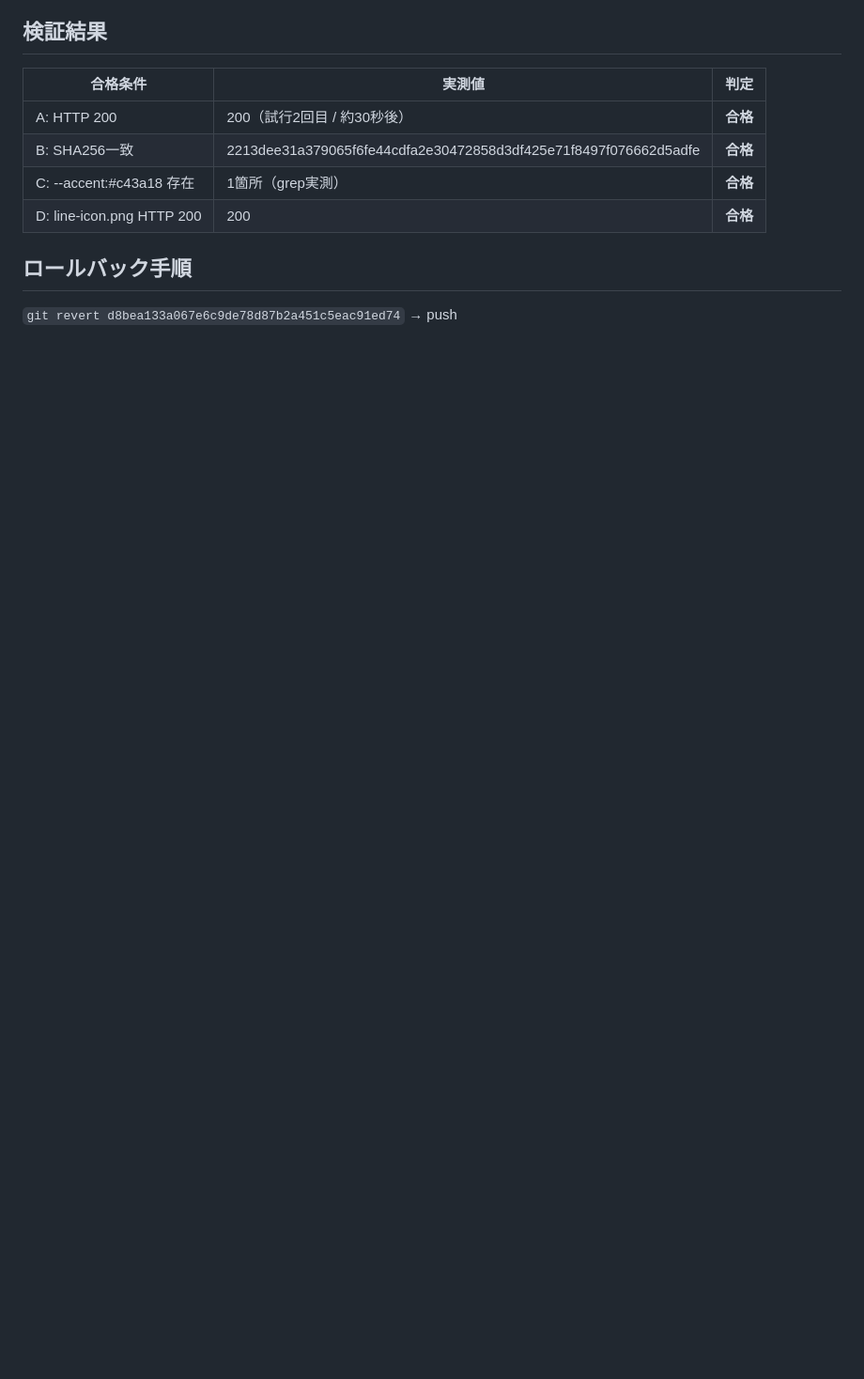
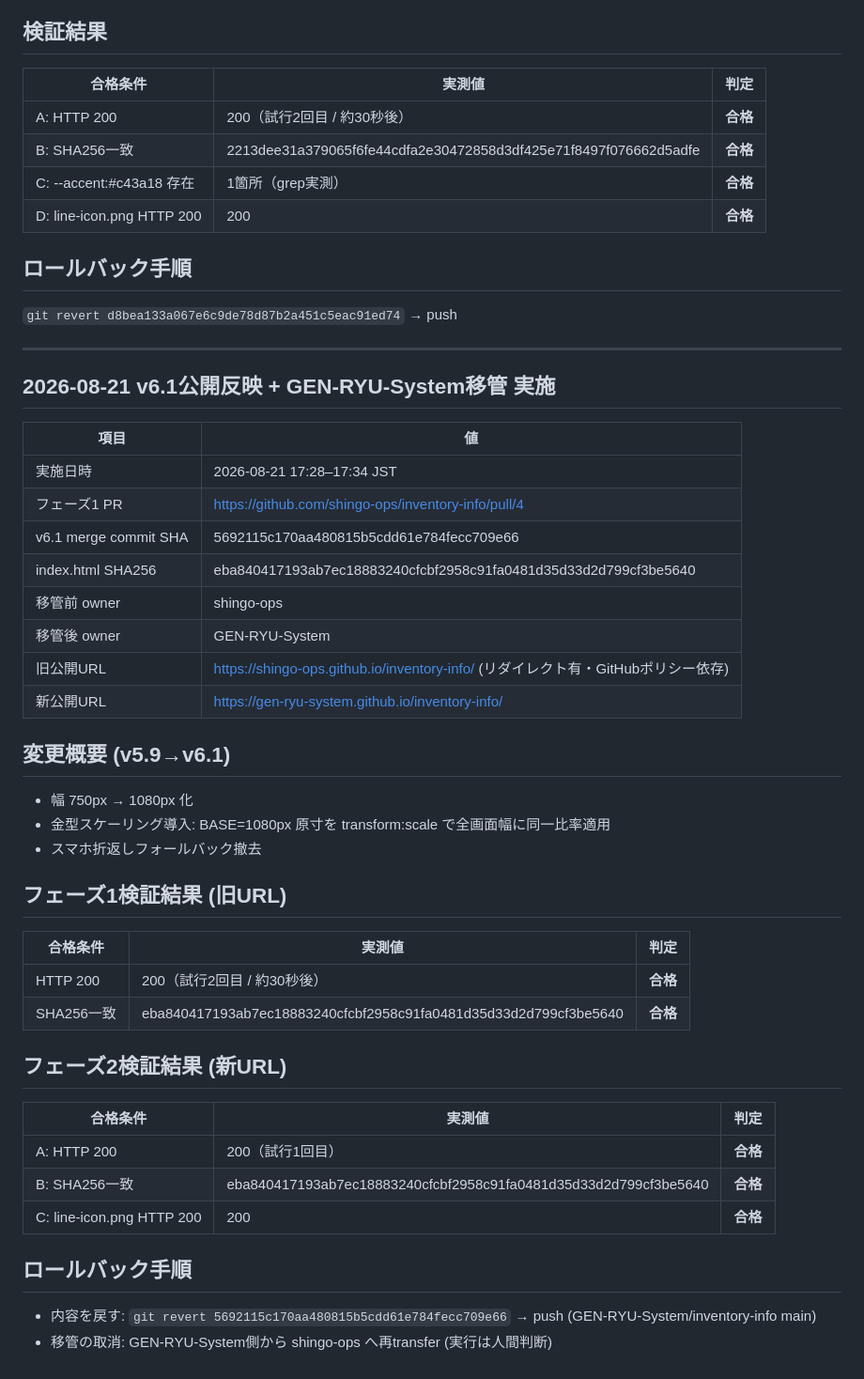
Before and after one commit to GEN-RYU-System/inventory-info, a Markdown page: docs/DEPLOY_LOG.md, the part around the change. Shown at 94% size. Rendered like a GitHub page; blank space fills up the shorter version.

Commit message:
docs: v6.1公開＋GEN-RYU-System移管ログ追記 (5692115)

```diff
--- a/docs/DEPLOY_LOG.md
+++ b/docs/DEPLOY_LOG.md
@@ -88,3 +88,44 @@ v3.0 → v5.9 全差分:
 ## ロールバック手順
 
 `git revert d8bea133a067e6c9de78d87b2a451c5eac91ed74` → push
+
+---
+
+## 2026-08-21 v6.1公開反映 + GEN-RYU-System移管 実施
+
+| 項目 | 値 |
+|------|-----|
+| 実施日時 | 2026-08-21 17:28–17:34 JST |
+| フェーズ1 PR | https://github.com/shingo-ops/inventory-info/pull/4 |
+| v6.1 merge commit SHA | 5692115c170aa480815b5cdd61e784fecc709e66 |
+| index.html SHA256 | eba840417193ab7ec18883240cfcbf2958c91fa0481d35d33d2d799cf3be5640 |
+| 移管前 owner | shingo-ops |
+| 移管後 owner | GEN-RYU-System |
+| 旧公開URL | https://shingo-ops.github.io/inventory-info/ (リダイレクト有・GitHubポリシー依存) |
+| 新公開URL | https://gen-ryu-system.github.io/inventory-info/ |
+
+## 変更概要 (v5.9→v6.1)
+
+- 幅 750px → 1080px 化
+- 金型スケーリング導入: BASE=1080px 原寸を transform:scale で全画面幅に同一比率適用
+- スマホ折返しフォールバック撤去
+
+## フェーズ1検証結果 (旧URL)
+
+| 合格条件 | 実測値 | 判定 |
+|----------|--------|------|
+| HTTP 200 | 200（試行2回目 / 約30秒後） | **合格** |
+| SHA256一致 | eba840417193ab7ec18883240cfcbf2958c91fa0481d35d33d2d799cf3be5640 | **合格** |
+
+## フェーズ2検証結果 (新URL)
+
+| 合格条件 | 実測値 | 判定 |
+|----------|--------|------|
+| A: HTTP 200 | 200（試行1回目） | **合格** |
+| B: SHA256一致 | eba840417193ab7ec18883240cfcbf2958c91fa0481d35d33d2d799cf3be5640 | **合格** |
+| C: line-icon.png HTTP 200 | 200 | **合格** |
+
+## ロールバック手順
+
+- 内容を戻す: `git revert 5692115c170aa480815b5cdd61e784fecc709e66` → push (GEN-RYU-System/inventory-info main)
+- 移管の取消: GEN-RYU-System側から shingo-ops へ再transfer (実行は人間判断)
```
